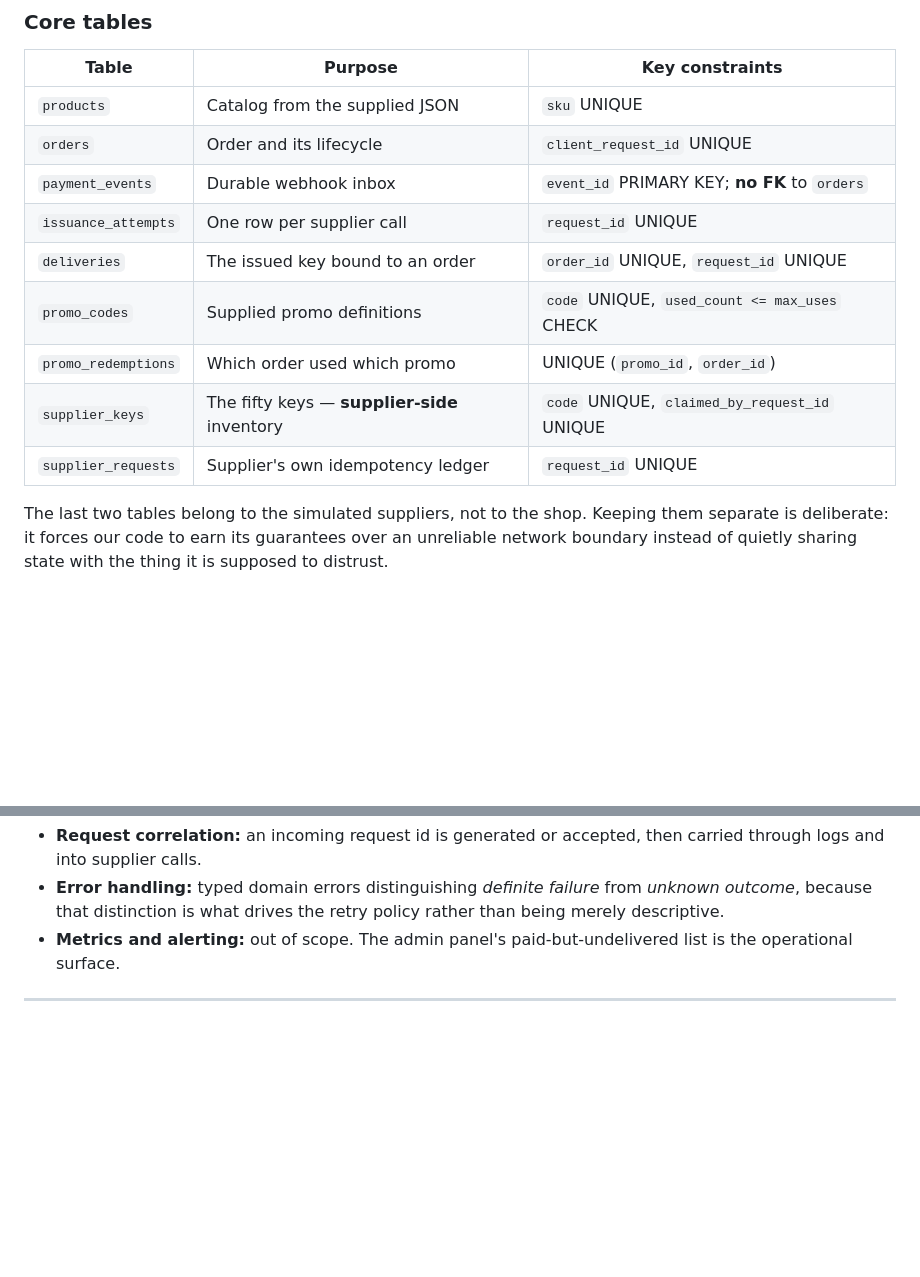
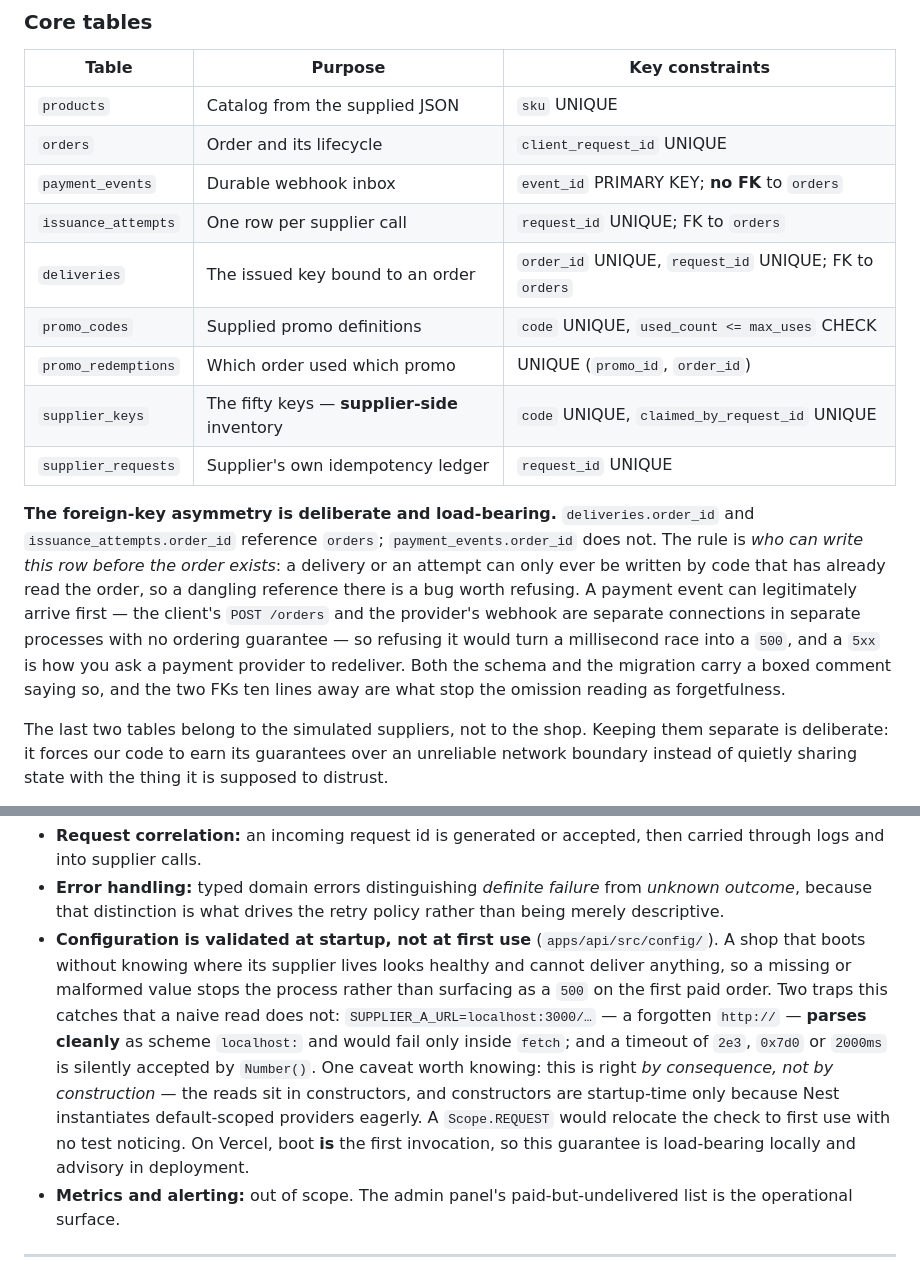
Before and after one commit to dustyo-O/game-shop, a Markdown page: context/product/architecture.md, 2 parts joined by grey strips. Drawn GitHub-style; blank space fills up the shorter version.

```diff
--- a/context/product/architecture.md
+++ b/context/product/architecture.md
@@ -33,12 +33,14 @@ _Every choice below is justified against one requirement: the system must stay c
 | `products` | Catalog from the supplied JSON | `sku` UNIQUE |
 | `orders` | Order and its lifecycle | `client_request_id` UNIQUE |
 | `payment_events` | Durable webhook inbox | `event_id` PRIMARY KEY; **no FK** to `orders` |
-| `issuance_attempts` | One row per supplier call | `request_id` UNIQUE |
-| `deliveries` | The issued key bound to an order | `order_id` UNIQUE, `request_id` UNIQUE |
+| `issuance_attempts` | One row per supplier call | `request_id` UNIQUE; FK to `orders` |
+| `deliveries` | The issued key bound to an order | `order_id` UNIQUE, `request_id` UNIQUE; FK to `orders` |
 | `promo_codes` | Supplied promo definitions | `code` UNIQUE, `used_count <= max_uses` CHECK |
 | `promo_redemptions` | Which order used which promo | UNIQUE (`promo_id`, `order_id`) |
 | `supplier_keys` | The fifty keys — **supplier-side** inventory | `code` UNIQUE, `claimed_by_request_id` UNIQUE |
 | `supplier_requests` | Supplier's own idempotency ledger | `request_id` UNIQUE |
+
+**The foreign-key asymmetry is deliberate and load-bearing.** `deliveries.order_id` and `issuance_attempts.order_id` reference `orders`; `payment_events.order_id` does not. The rule is *who can write this row before the order exists*: a delivery or an attempt can only ever be written by code that has already read the order, so a dangling reference there is a bug worth refusing. A payment event can legitimately arrive first — the client's `POST /orders` and the provider's webhook are separate connections in separate processes with no ordering guarantee — so refusing it would turn a millisecond race into a `500`, and a `5xx` is how you ask a payment provider to redeliver. Both the schema and the migration carry a boxed comment saying so, and the two FKs ten lines away are what stop the omission reading as forgetfulness.
 
 The last two tables belong to the simulated suppliers, not to the shop. Keeping them separate is deliberate: it forces our code to earn its guarantees over an unreliable network boundary instead of quietly sharing state with the thing it is supposed to distrust.
 
@@ -229,5 +250,6 @@ RETURNING *;
 - **Request correlation:** an incoming request id is generated or accepted, then carried through logs and into supplier calls.
 - **Error handling:** typed domain errors distinguishing *definite failure* from *unknown outcome*, because that distinction is what drives the retry policy rather than being merely descriptive.
+- **Configuration is validated at startup, not at first use** (`apps/api/src/config/`). A shop that boots without knowing where its supplier lives looks healthy and cannot deliver anything, so a missing or malformed value stops the process rather than surfacing as a `500` on the first paid order. Two traps this catches that a naive read does not: `SUPPLIER_A_URL=localhost:3000/…` — a forgotten `http://` — **parses cleanly** as scheme `localhost:` and would fail only inside `fetch`; and a timeout of `2e3`, `0x7d0` or `2000ms` is silently accepted by `Number()`. One caveat worth knowing: this is right *by consequence, not by construction* — the reads sit in constructors, and constructors are startup-time only because Nest instantiates default-scoped providers eagerly. A `Scope.REQUEST` would relocate the check to first use with no test noticing. On Vercel, boot **is** the first invocation, so this guarantee is load-bearing locally and advisory in deployment.
 - **Metrics and alerting:** out of scope. The admin panel's paid-but-undelivered list is the operational surface.
 
 ---
```
Also changed, not shown: other parts of context/product/architecture.md (+25 -6 lines).
